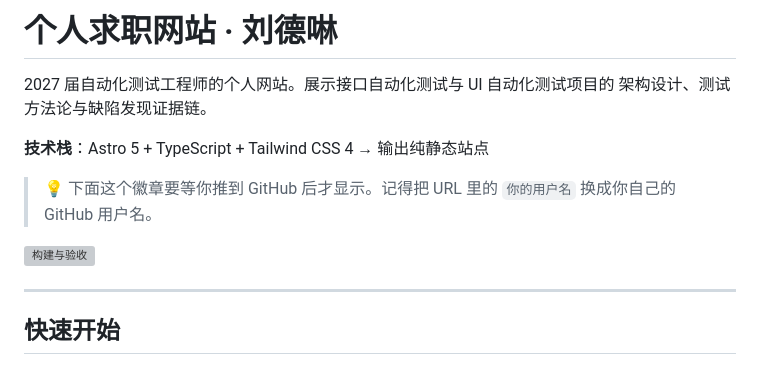
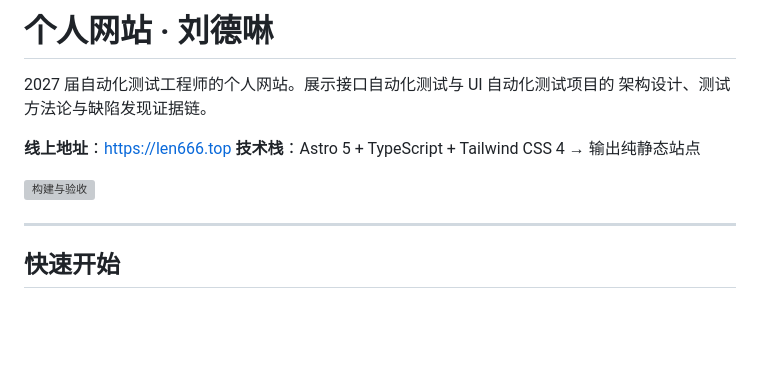
Before and after one commit to liu66547/ppw, a Markdown page: README.md, the part around the change. Drawn GitHub-style; blank space fills up the shorter version; grey boxes are pictures that could not be loaded.

Commit message:
部署准备：README 补上线上地址与 CI 徽章，去掉占位符
- README 标题改为「个人网站」，补上线上地址 https://len666.top
- CI 徽章 URL 填入真实用户名 liu66547/portfolio
- 域名三处配置确认已统一为 len666.top

```diff
--- a/README.md
+++ b/README.md
@@ -1,14 +1,12 @@
-# 个人求职网站 · 刘德啉
+# 个人网站 · 刘德啉
 
 2027 届自动化测试工程师的个人网站。展示接口自动化测试与 UI 自动化测试项目的
 架构设计、测试方法论与缺陷发现证据链。
 
+**线上地址**：https://len666.top
 **技术栈**：Astro 5 + TypeScript + Tailwind CSS 4 → 输出纯静态站点
 
-> 💡 下面这个徽章要等你推到 GitHub 后才显示。记得把 URL 里的
-> `你的用户名` 换成你自己的 GitHub 用户名。
-
-[![构建与验收](https://github.com/你的用户名/portfolio/actions/workflows/ci.yml/badge.svg)](https://github.com/你的用户名/portfolio/actions/workflows/ci.yml)
+[![构建与验收](https://github.com/liu66547/portfolio/actions/workflows/ci.yml/badge.svg)](https://github.com/liu66547/portfolio/actions/workflows/ci.yml)
 
 ---
 
```
